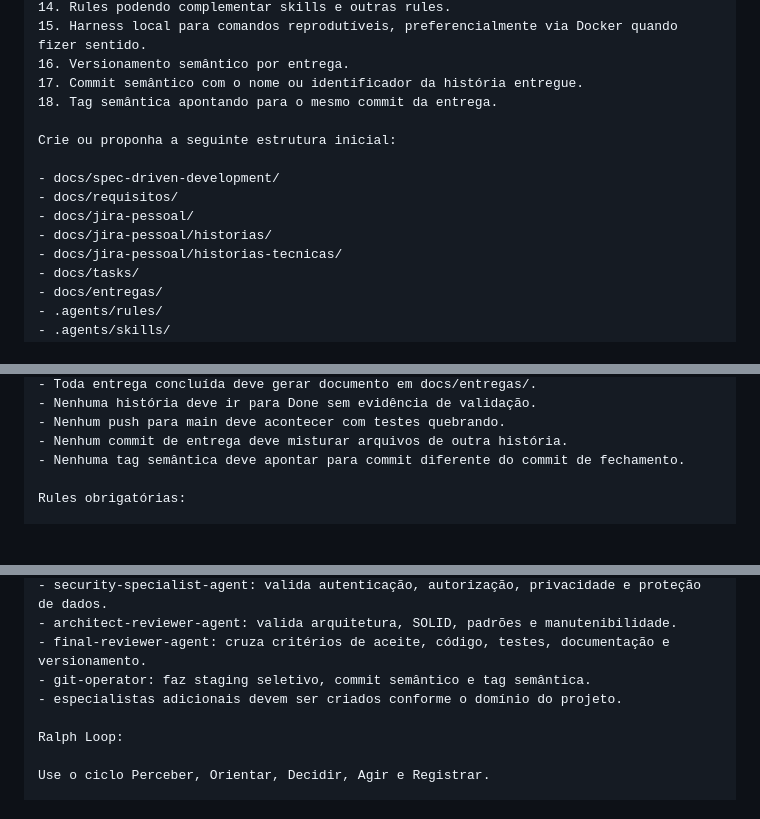
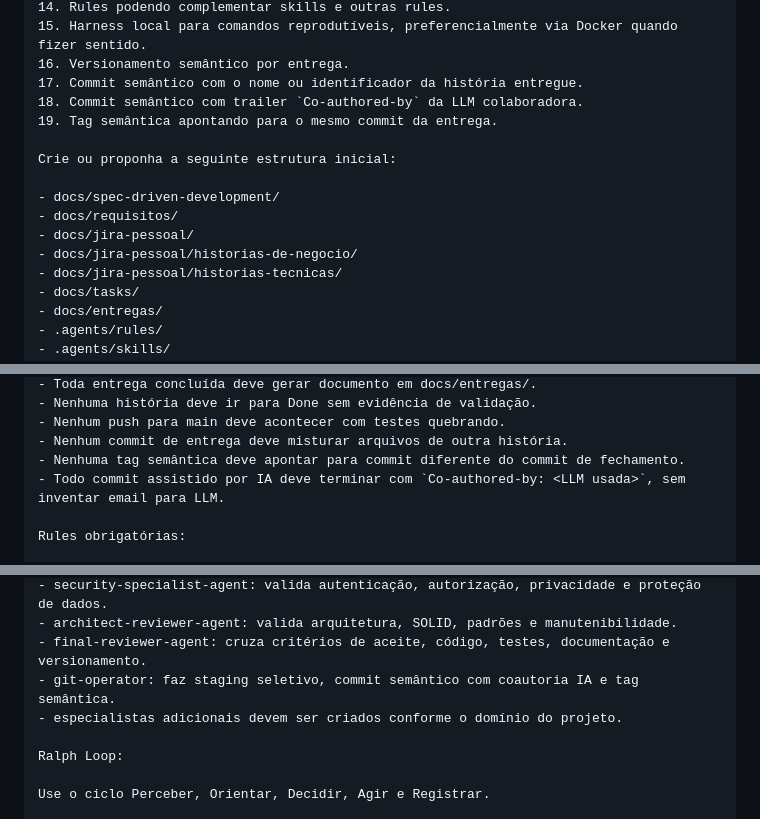
Before and after one commit to EverttonFernandes/WorkLink, a Markdown page: .agents/prompts/prompt-setup-inicial-projeto-agentico.md, 3 parts joined by grey strips. GitHub-like rendering; blank space fills up the shorter version.

Commit message:
docs(prompts): atualiza setup inicial agentico
Alinha o prompt esqueleto ao layout .agents/skills e ao diretorio historias-de-negocio.

Registra coautoria IA obrigatoria em commits assistidos sem inventar email para LLM.

Co-authored-by: Codex GPT-5

```diff
--- a/.agents/prompts/prompt-setup-inicial-projeto-agentico.md
+++ b/.agents/prompts/prompt-setup-inicial-projeto-agentico.md
@@ -53,14 +53,15 @@ Quero que o projeto nasça com um workflow agêntico completo, independente da s
 15. Harness local para comandos reprodutíveis, preferencialmente via Docker quando fizer sentido.
 16. Versionamento semântico por entrega.
 17. Commit semântico com o nome ou identificador da história entregue.
-18. Tag semântica apontando para o mesmo commit da entrega.
+18. Commit semântico com trailer `Co-authored-by` da LLM colaboradora.
+19. Tag semântica apontando para o mesmo commit da entrega.
 
 Crie ou proponha a seguinte estrutura inicial:
 
 - docs/spec-driven-development/
 - docs/requisitos/
 - docs/jira-pessoal/
-- docs/jira-pessoal/historias/
+- docs/jira-pessoal/historias-de-negocio/
 - docs/jira-pessoal/historias-tecnicas/
 - docs/tasks/
 - docs/entregas/
@@ -83,6 +84,7 @@ Regras centrais do workflow:
 - Nenhum push para main deve acontecer com testes quebrando.
 - Nenhum commit de entrega deve misturar arquivos de outra história.
 - Nenhuma tag semântica deve apontar para commit diferente do commit de fechamento.
+- Todo commit assistido por IA deve terminar com `Co-authored-by: <LLM usada>`, sem inventar email para LLM.
 
 Rules obrigatórias:
 
@@ -103,7 +105,7 @@ Skills recomendadas:
 - security-specialist-agent: valida autenticação, autorização, privacidade e proteção de dados.
 - architect-reviewer-agent: valida arquitetura, SOLID, padrões e manutenibilidade.
 - final-reviewer-agent: cruza critérios de aceite, código, testes, documentação e versionamento.
-- git-operator: faz staging seletivo, commit semântico e tag semântica.
+- git-operator: faz staging seletivo, commit semântico com coautoria IA e tag semântica.
 - especialistas adicionais devem ser criados conforme o domínio do projeto.
 
 Ralph Loop:
```
